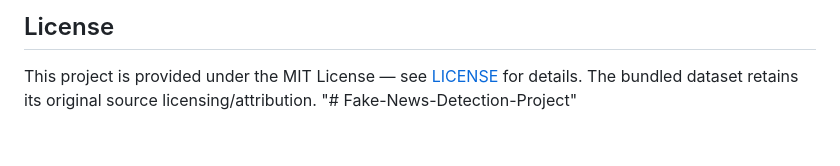
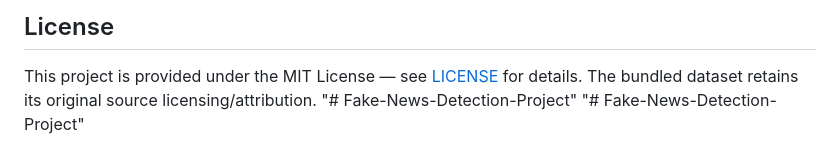
Before and after one commit to shambhavivermaqa/Fake-News-Detection-Project, a Markdown page: README.md, the part around the change. Drawn GitHub-style.

```diff
--- a/README.md
+++ b/README.md
@@ -248,3 +248,4 @@ pytest -v
 
 This project is provided under the MIT License — see [LICENSE](LICENSE) for details. The bundled dataset retains its original source licensing/attribution.
 "# Fake-News-Detection-Project"
+"# Fake-News-Detection-Project"
```
